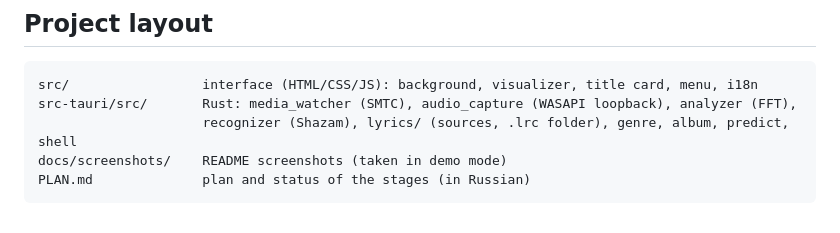
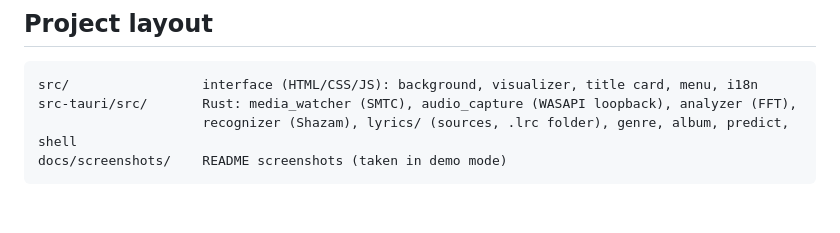
Before and after one commit to GraPHite28/AutoLyrics, a Markdown page: README.md, the part around the change. Rendered like a GitHub page.

Commit message:
Remove PLAN.md
Co-Authored-By: Claude Sonnet 5.5 <noreply@anthropic.com>

````diff
--- a/README.md
+++ b/README.md
@@ -172,5 +172,4 @@ src/                 interface (HTML/CSS/JS): background, visualizer, title card
 src-tauri/src/       Rust: media_watcher (SMTC), audio_capture (WASAPI loopback), analyzer (FFT),
                      recognizer (Shazam), lyrics/ (sources, .lrc folder), genre, album, predict, shell
 docs/screenshots/    README screenshots (taken in demo mode)
-PLAN.md              plan and status of the stages (in Russian)
 ```
````
Also changed, not shown: PLAN.md (deleted, +0 -262 lines), README.ru.md (+0 -1 lines).
